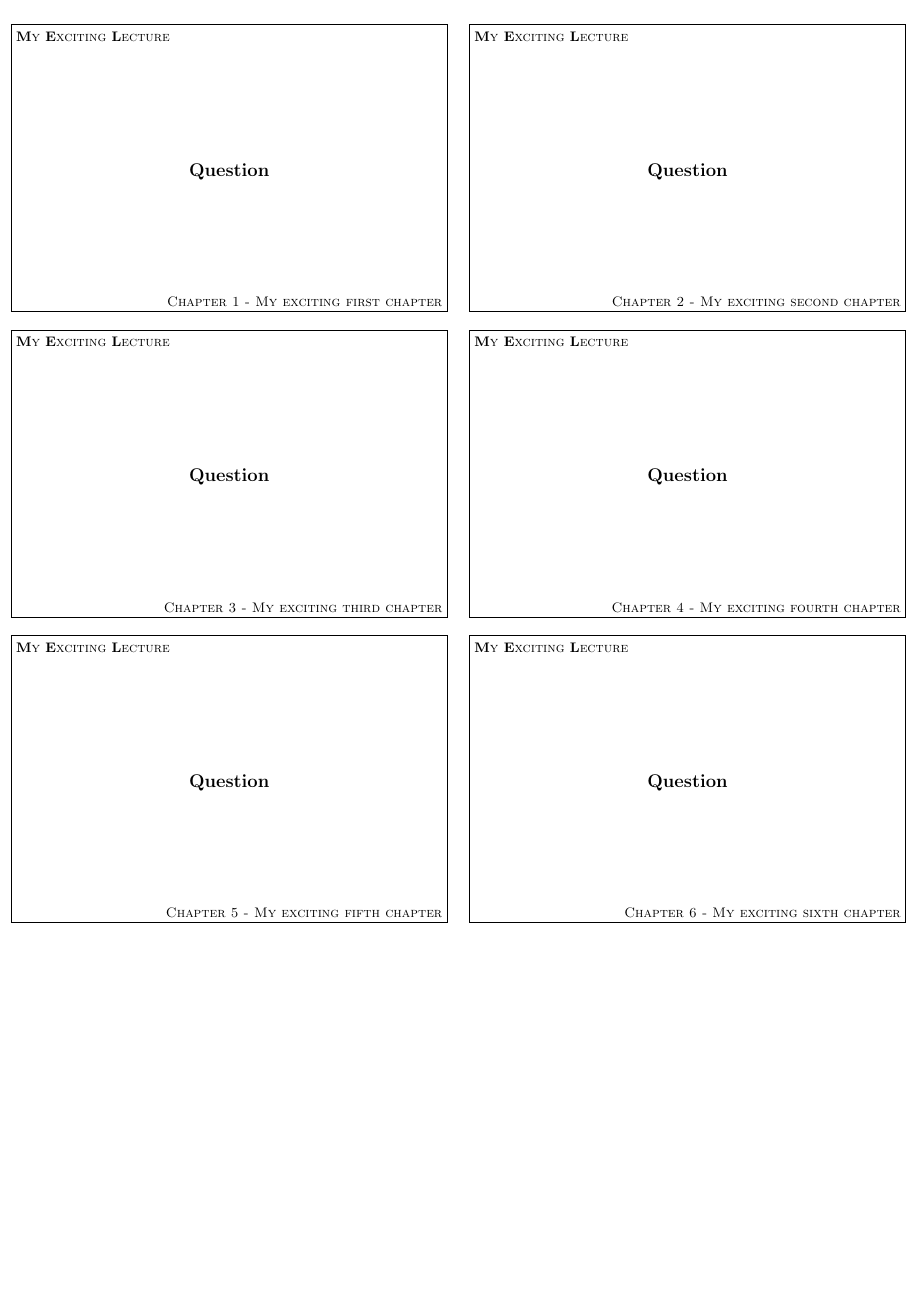
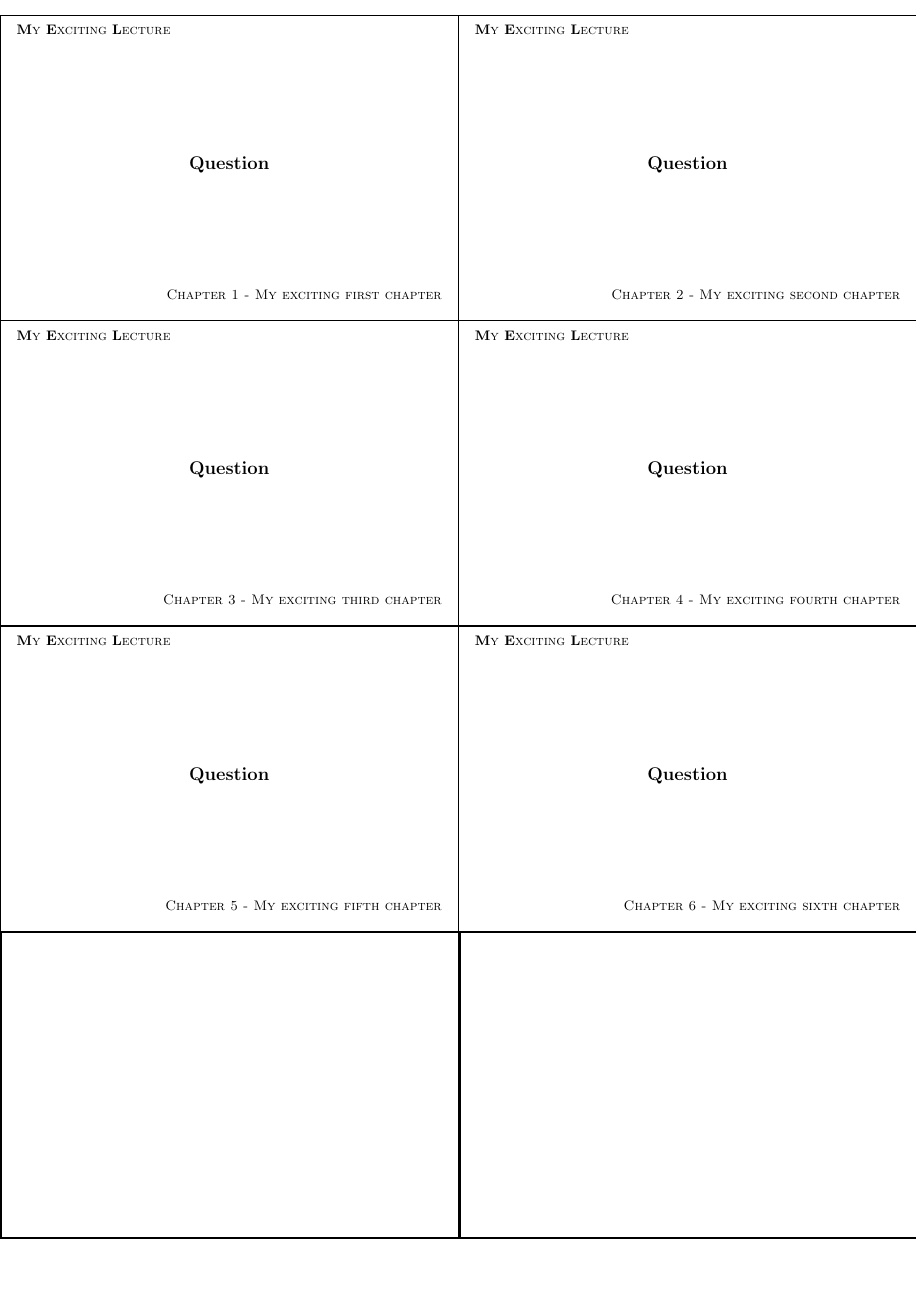
Before and after one commit to A-Haberstroh/LaTeX-Flashcards-Template, a LaTeX document (Flashcards.tex): page 3 of 4. Compiled offline with pdfLaTeX.

Commit message:
Use grid instead of frame
For easy paper cutting

```diff
--- a/Flashcards.tex
+++ b/Flashcards.tex
@@ -1,4 +1,4 @@
-\documentclass[a4_a7,frame]{flashcards}
+\documentclass[a4_a7,grid]{flashcards}
 
 % Images
 \usepackage{graphicx}
```
Also changed, not shown: Flashcards.pdf.
